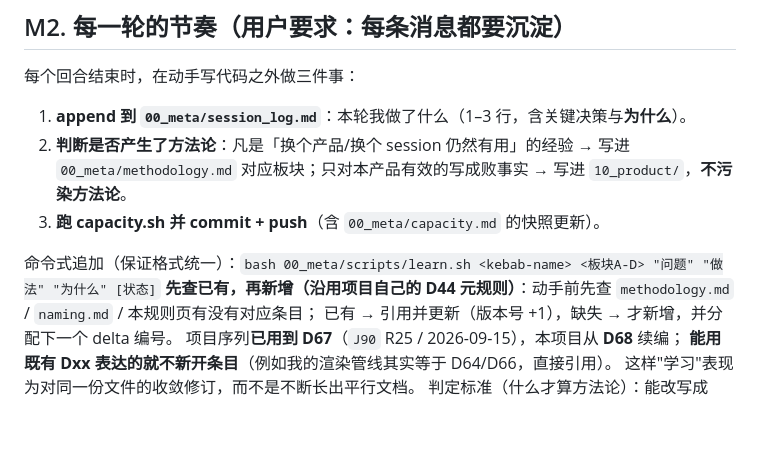
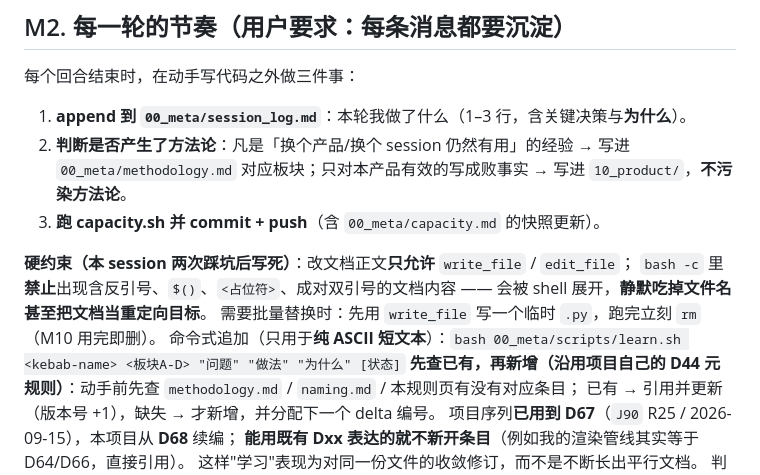
Before and after one commit to lin2mm/RetrofitLock, a Markdown page: 00_meta/META.md, the part around the change. Drawn GitHub-style; blank space fills up the shorter version.

```diff
--- a/00_meta/META.md
+++ b/00_meta/META.md
@@ -33,7 +33,10 @@
    `00_meta/methodology.md` 对应板块；只对本产品有效的写成败事实 → 写进 `10_product/`，**不污染方法论**。
 3. **跑 capacity.sh 并 commit + push**（含 `00_meta/capacity.md` 的快照更新）。
 
-命令式追加（保证格式统一）：`bash 00_meta/scripts/learn.sh <kebab-name> <板块A-D> "问题" "做法" "为什么" [状态]`
+**硬约束（本 session 两次踩坑后写死）**：改文档正文**只允许** `write_file` / `edit_file`；
+`bash -c` 里**禁止**出现含反引号、`$()`、`<占位符>`、成对双引号的文档内容 —— 会被 shell 展开，**静默吃掉文件名甚至把文档当重定向目标**。
+需要批量替换时：先用 `write_file` 写一个临时 `.py`，跑完立刻 `rm`（M10 用完即删）。
+命令式追加（只用于**纯 ASCII 短文本**）：`bash 00_meta/scripts/learn.sh <kebab-name> <板块A-D> "问题" "做法" "为什么" [状态]`
 **先查已有，再新增（沿用项目自己的 D44 元规则）**：动手前先查 `methodology.md` / `naming.md` / 本规则页有没有对应条目；
 已有 → 引用并更新（版本号 +1），缺失 → 才新增，并分配下一个 delta 编号。
 项目序列**已用到 D67**（`J90` R25 / 2026-09-15），本项目从 **D68** 续编；
```
Also changed, not shown: 00_meta/loop_ledger.md (+1 -0 lines), 00_meta/methodology.md (+10 -0 lines).
